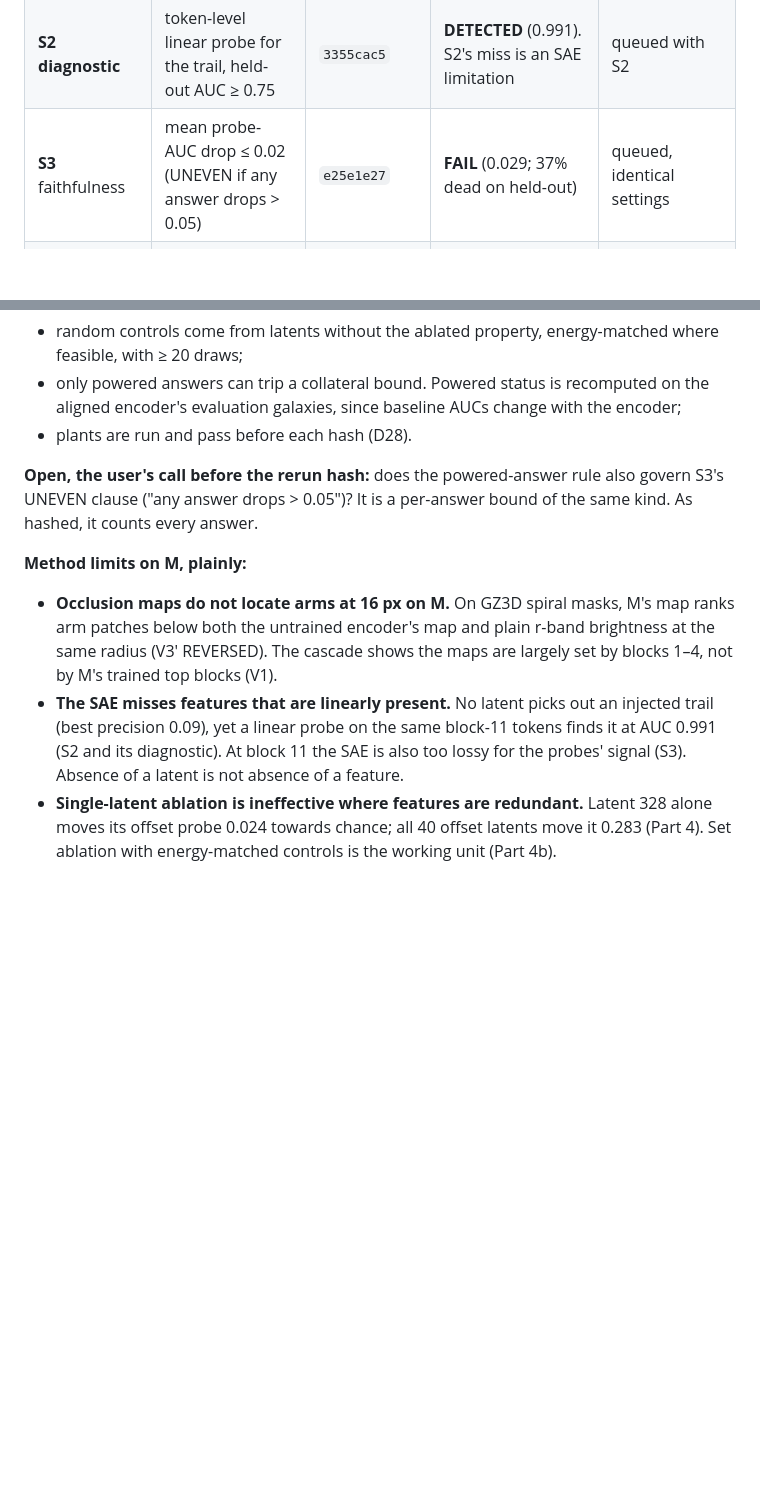
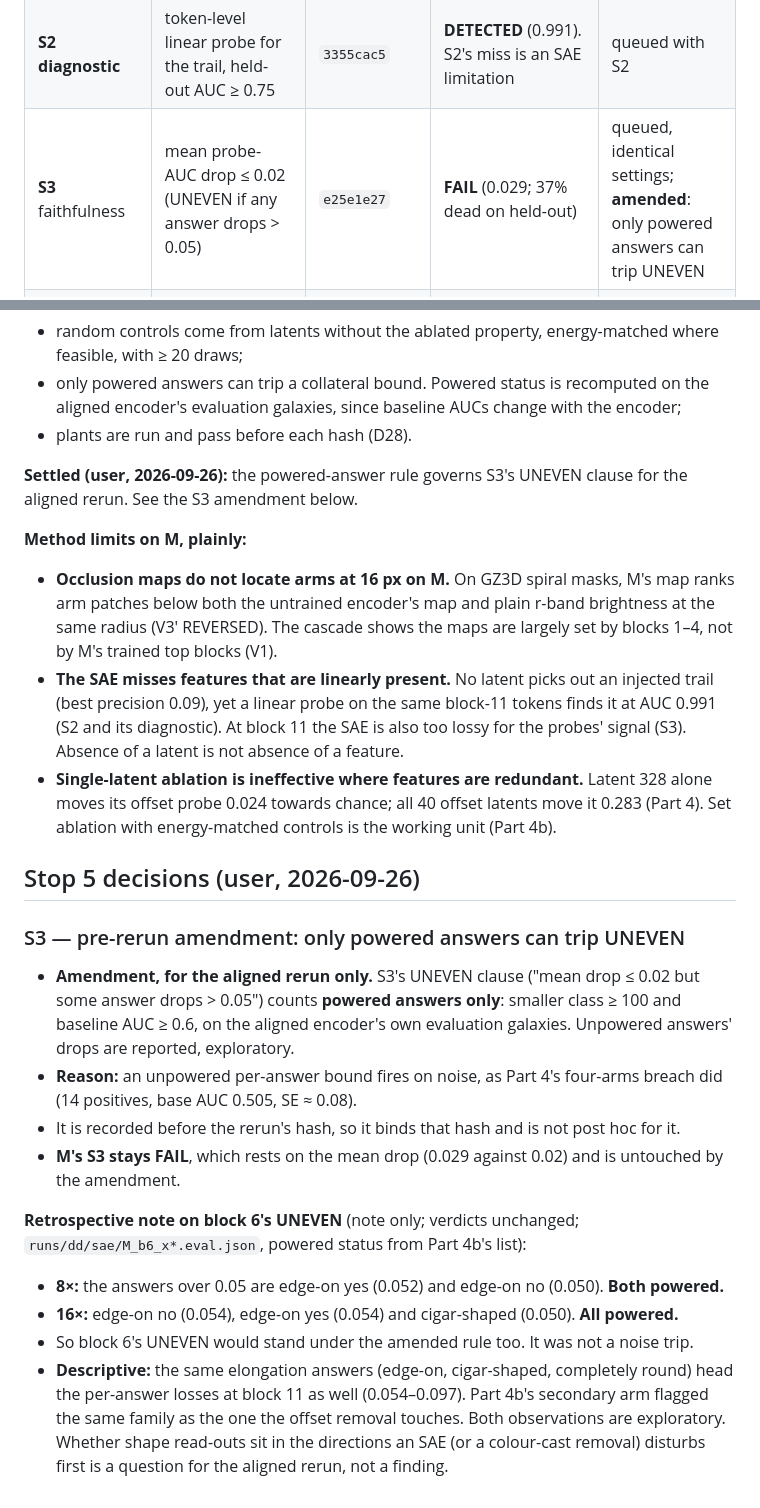
Before and after one commit to Ma1achy/Galaxy-JEPA, a Markdown page: artifacts/interp_tooling.md, 2 parts joined by grey strips. Rendered like a GitHub page; blank space fills up the shorter version.

Commit message:
Brief DD Stop 5 item 1: S3 UNEVEN amended to powered answers for the aligned rerun; block-6 UNEVEN note (powered)
Co-Authored-By: Claude Opus 5.5 (1M context) <noreply@anthropic.com>
Claude-Session: https://claude.ai/code/session_016YQP5Hg2cBZKSpdfJeYbi1

```diff
--- a/artifacts/interp_tooling.md
+++ b/artifacts/interp_tooling.md
@@ -924,7 +924,7 @@ the same hashed criterion unless an amendment is recorded.
 | **S1** offset latent | a latent at \|ρ\| ≥ 0.5 with a band offset, whose untrained counterpart is < 0.2 | `e25e1e27` + post-hash amendment (activation matching) | **PASS**. Matching-free: untrained best 0.23 against M 0.91; 40 M latents ≥ 0.5 | queued, amended (matching-free statement primary) |
 | **S2** injected trail | a latent with precision ≥ 0.8 at recall ≥ 0.2 on injected trails | `e25e1e27` | **NOT DETECTED** (best precision 0.09) | queued |
 | **S2 diagnostic** | token-level linear probe for the trail, held-out AUC ≥ 0.75 | `3355cac5` | **DETECTED** (0.991). S2's miss is an SAE limitation | queued with S2 |
-| **S3** faithfulness | mean probe-AUC drop ≤ 0.02 (UNEVEN if any answer drops > 0.05) | `e25e1e27` | **FAIL** (0.029; 37% dead on held-out) | queued, identical settings |
+| **S3** faithfulness | mean probe-AUC drop ≤ 0.02 (UNEVEN if any answer drops > 0.05) | `e25e1e27` | **FAIL** (0.029; 37% dead on held-out) | queued, identical settings; **amended**: only powered answers can trip UNEVEN |
 | **Part 4** ablate latent 328 | E1: ≥ 0.05 towards chance; E2: morphology mean ≤ 0.01, max ≤ 0.03 | `185e1897` | **NEITHER**. It rests on E1 (0.024); the E2 breach was an unpowered answer (note, post hoc) | **not queued**; superseded by set ablation |
 | **Part 4b** offset-set collateral | offset set's max **and** mean \|ΔAUC\| (powered answers) above the 95th percentile of 50 energy-matched non-offset sets | `81e5b690` | **GENERIC**. The offset set costs less than energy-matched random sets on 20 answers | queued, with the standing control rule |
 | Part 2, feature cards, V1 (a)–(c), latent 2336 | exploratory, not hashed | — | the offset is a whole-stamp colour cast; 94% of live latents are nuisance-flagged; 2336 is not a streak flag | cards and Part 2 rerun as exploratory |
@@ -936,9 +936,8 @@ the same hashed criterion unless an amendment is recorded.
   encoder's evaluation galaxies, since baseline AUCs change with the encoder;
 - plants are run and pass before each hash (D28).
 
-**Open, the user's call before the rerun hash:** does the powered-answer rule also govern S3's
-UNEVEN clause ("any answer drops > 0.05")? It is a per-answer bound of the same kind. As hashed, it
-counts every answer.
+**Settled (user, 2026-09-26):** the powered-answer rule governs S3's UNEVEN clause for the aligned
+rerun. See the S3 amendment below.
 
 **Method limits on M, plainly:**
 - **Occlusion maps do not locate arms at 16 px on M.** On GZ3D spiral masks, M's map ranks arm
@@ -952,3 +951,27 @@ counts every answer.
 - **Single-latent ablation is ineffective where features are redundant.** Latent 328 alone moves
   its offset probe 0.024 towards chance; all 40 offset latents move it 0.283 (Part 4). Set ablation
   with energy-matched controls is the working unit (Part 4b).
+
+## Stop 5 decisions (user, 2026-09-26)
+
+### S3 — pre-rerun amendment: only powered answers can trip UNEVEN
+
+- **Amendment, for the aligned rerun only.** S3's UNEVEN clause ("mean drop ≤ 0.02 but some answer
+  drops > 0.05") counts **powered answers only**: smaller class ≥ 100 and baseline AUC ≥ 0.6, on the
+  aligned encoder's own evaluation galaxies. Unpowered answers' drops are reported, exploratory.
+- **Reason:** an unpowered per-answer bound fires on noise, as Part 4's four-arms breach did (14
+  positives, base AUC 0.505, SE ≈ 0.08).
+- It is recorded before the rerun's hash, so it binds that hash and is not post hoc for it.
+- **M's S3 stays FAIL**, which rests on the mean drop (0.029 against 0.02) and is untouched by the
+  amendment.
+
+**Retrospective note on block 6's UNEVEN** (note only; verdicts unchanged; `runs/dd/sae/M_b6_x*.eval.json`,
+powered status from Part 4b's list):
+- **8×:** the answers over 0.05 are edge-on yes (0.052) and edge-on no (0.050). **Both powered.**
+- **16×:** edge-on no (0.054), edge-on yes (0.054) and cigar-shaped (0.050). **All powered.**
+- So block 6's UNEVEN would stand under the amended rule too. It was not a noise trip.
+- **Descriptive:** the same elongation answers (edge-on, cigar-shaped, completely round) head the
+  per-answer losses at block 11 as well (0.054–0.097). Part 4b's secondary arm flagged the same
+  family as the one the offset removal touches. Both observations are exploratory. Whether shape
+  read-outs sit in the directions an SAE (or a colour-cast removal) disturbs first is a question for
+  the aligned rerun, not a finding.
```
